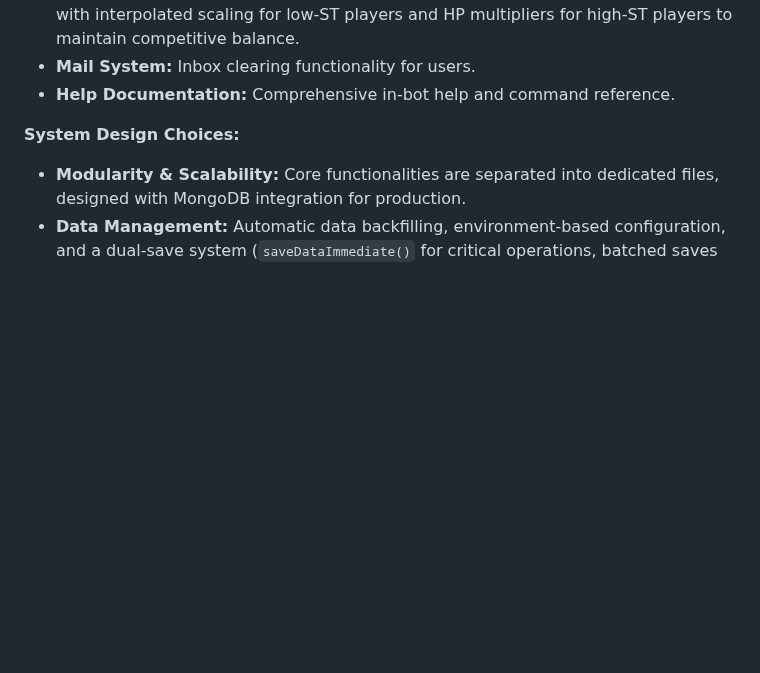
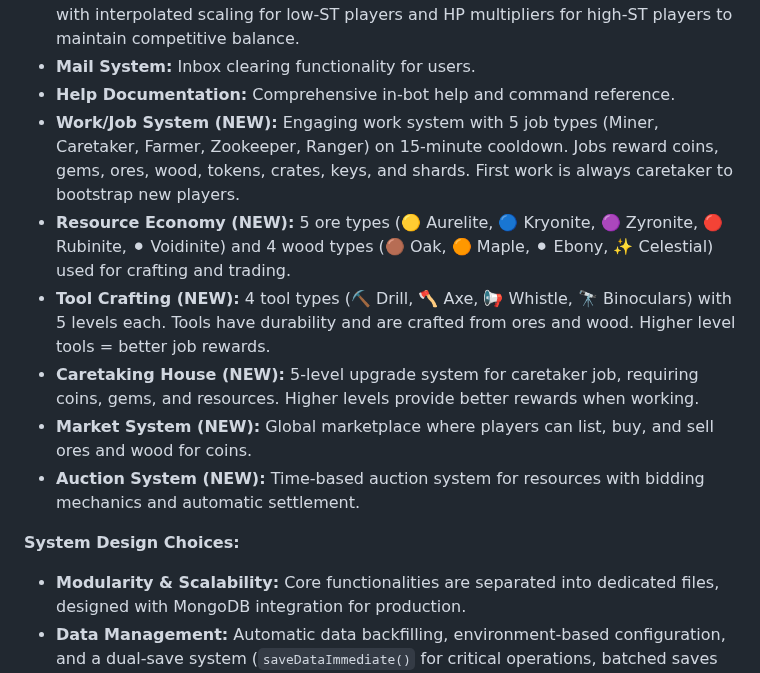
Before and after one commit to TigerMask1/play-bot, a Markdown page: replit.md, the part around the change. Drawn GitHub-style; blank space fills up the shorter version.

Commit message:
Add engaging new work, economy, and trading systems to the bot
Implement a new work and economy system with 5 jobs, multiple resources and tools, and market/auction functionalities.

Replit-Commit-Author: Agent
Replit-Commit-Session-Id: e81cd1ec-a53e-4057-89a8-62f1a293c179
Replit-Commit-Checkpoint-Type: full_checkpoint
Replit-Commit-Event-Id: e91f6306-999a-4fb2-a800-0503a428b04a

```diff
--- a/replit.md
+++ b/replit.md
@@ -39,6 +39,12 @@ The bot is built on Discord.js v14 and Node.js 20, utilizing a dual-mode data st
 - **AI Battle Scaling:** Dynamic AI difficulty scaling for hard mode that adjusts level (1.2× + 3-5 bonus) and ST (minimum 90, up to 115 cap) based on challenger stats, with interpolated scaling for low-ST players and HP multipliers for high-ST players to maintain competitive balance.
 - **Mail System:** Inbox clearing functionality for users.
 - **Help Documentation:** Comprehensive in-bot help and command reference.
+- **Work/Job System (NEW):** Engaging work system with 5 job types (Miner, Caretaker, Farmer, Zookeeper, Ranger) on 15-minute cooldown. Jobs reward coins, gems, ores, wood, tokens, crates, keys, and shards. First work is always caretaker to bootstrap new players.
+- **Resource Economy (NEW):** 5 ore types (🟡 Aurelite, 🔵 Kryonite, 🟣 Zyronite, 🔴 Rubinite, ⚫ Voidinite) and 4 wood types (🟤 Oak, 🟠 Maple, ⚫ Ebony, ✨ Celestial) used for crafting and trading.
+- **Tool Crafting (NEW):** 4 tool types (⛏️ Drill, 🪓 Axe, 📢 Whistle, 🔭 Binoculars) with 5 levels each. Tools have durability and are crafted from ores and wood. Higher level tools = better job rewards.
+- **Caretaking House (NEW):** 5-level upgrade system for caretaker job, requiring coins, gems, and resources. Higher levels provide better rewards when working.
+- **Market System (NEW):** Global marketplace where players can list, buy, and sell ores and wood for coins.
+- **Auction System (NEW):** Time-based auction system for resources with bidding mechanics and automatic settlement.
 
 **System Design Choices:**
 - **Modularity & Scalability:** Core functionalities are separated into dedicated files, designed with MongoDB integration for production.
```
